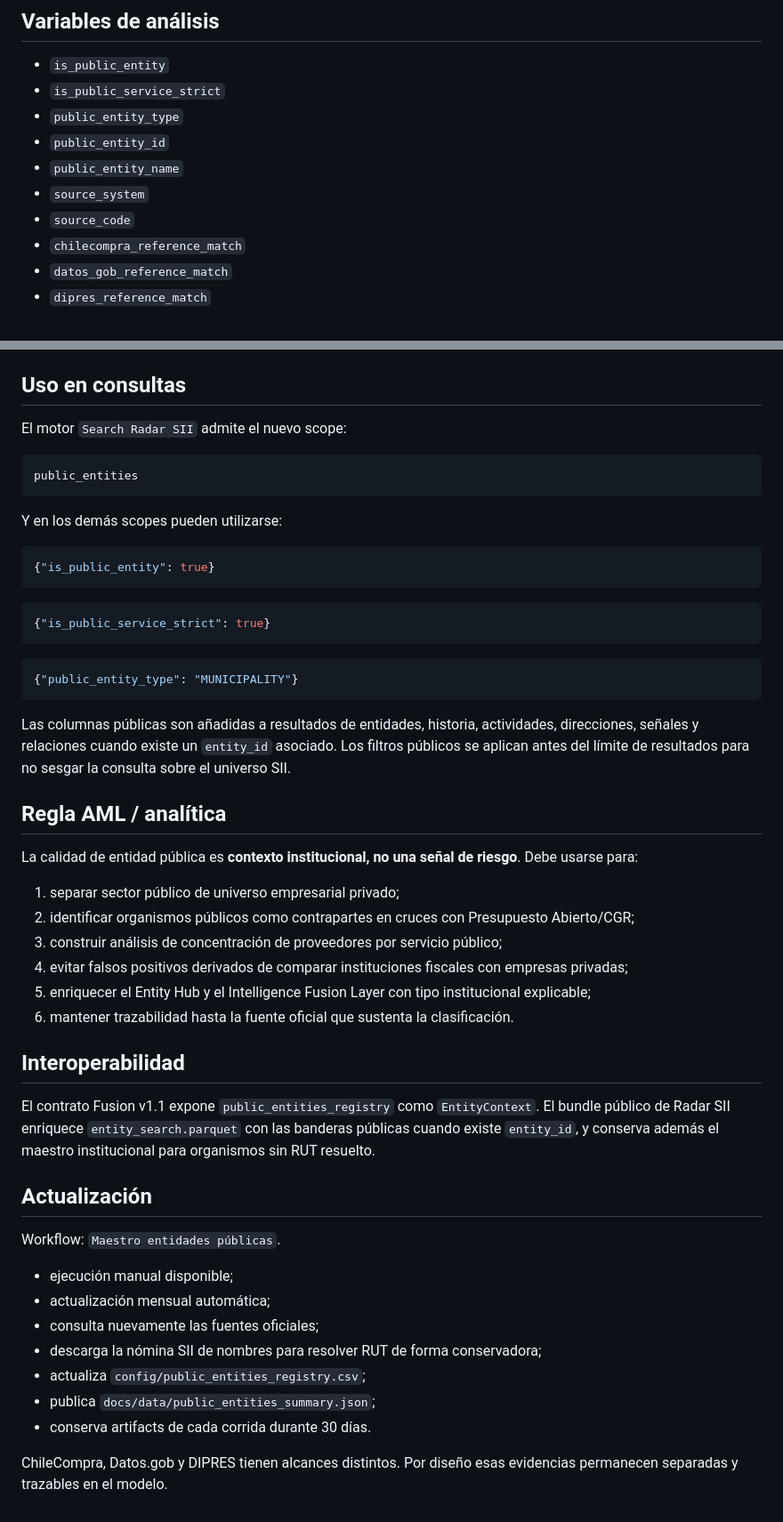
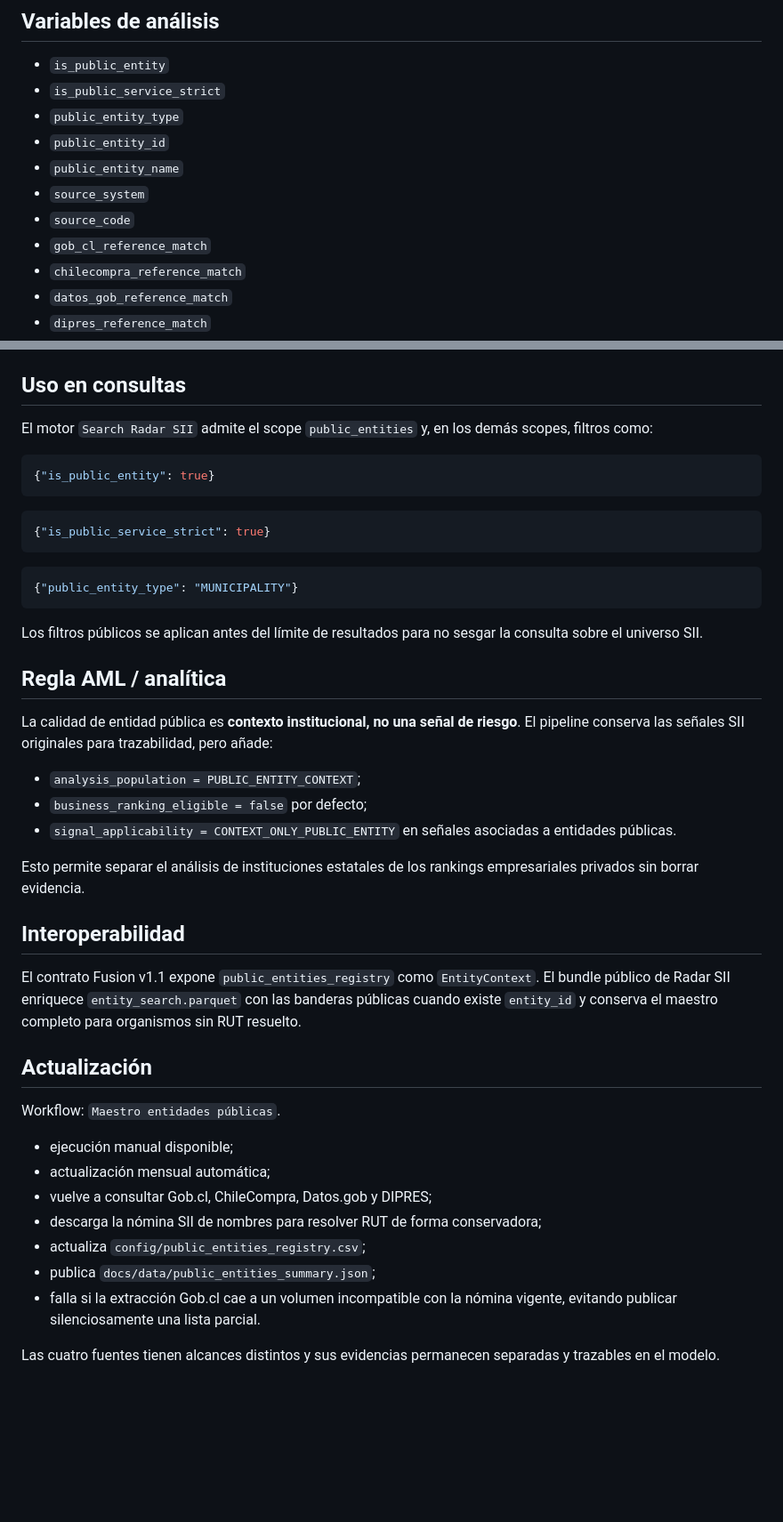
Before and after one commit to smoralesm07-source/Radar_SII, a Markdown page: docs/PUBLIC_ENTITIES.md, 2 parts joined by grey strips. Shown at 89% size. GitHub-like rendering; blank space fills up the shorter version.

Commit message:
docs: documenta Gob.cl como fuente estricta de servicios

````diff
--- a/docs/PUBLIC_ENTITIES.md
+++ b/docs/PUBLIC_ENTITIES.md
@@ -52,6 +54,7 @@ No se utiliza fuzzy matching automático para asignar RUT. Los organismos sin ma
 - `public_entity_name`
 - `source_system`
 - `source_code`
+- `gob_cl_reference_match`
 - `chilecompra_reference_match`
 - `datos_gob_reference_match`
 - `dipres_reference_match`
@@ -74,13 +77,7 @@ Tipos iniciales:
 
 ## Uso en consultas
 
-El motor `Search Radar SII` admite el nuevo scope:
-
-```text
-public_entities
-```
-
-Y en los demás scopes pueden utilizarse:
+El motor `Search Radar SII` admite el scope `public_entities` y, en los demás scopes, filtros como:
 
 ```json
 {"is_public_entity": true}
@@ -94,22 +91,21 @@ Y en los demás scopes pueden utilizarse:
 {"public_entity_type": "MUNICIPALITY"}
 ```
 
-Las columnas públicas son añadidas a resultados de entidades, historia, actividades, direcciones, señales y relaciones cuando existe un `entity_id` asociado. Los filtros públicos se aplican antes del límite de resultados para no sesgar la consulta sobre el universo SII.
+Los filtros públicos se aplican antes del límite de resultados para no sesgar la consulta sobre el universo SII.
 
 ## Regla AML / analítica
 
-La calidad de entidad pública es **contexto institucional, no una señal de riesgo**. Debe usarse para:
+La calidad de entidad pública es **contexto institucional, no una señal de riesgo**. El pipeline conserva las señales SII originales para trazabilidad, pero añade:
 
-1. separar sector público de universo empresarial privado;
-2. identificar organismos públicos como contrapartes en cruces con Presupuesto Abierto/CGR;
-3. construir análisis de concentración de proveedores por servicio público;
-4. evitar falsos positivos derivados de comparar instituciones fiscales con empresas privadas;
-5. enriquecer el Entity Hub y el Intelligence Fusion Layer con tipo institucional explicable;
-6. mantener trazabilidad hasta la fuente oficial que sustenta la clasificación.
+- `analysis_population = PUBLIC_ENTITY_CONTEXT`;
+- `business_ranking_eligible = false` por defecto;
+- `signal_applicability = CONTEXT_ONLY_PUBLIC_ENTITY` en señales asociadas a entidades públicas.
+
+Esto permite separar el análisis de instituciones estatales de los rankings empresariales privados sin borrar evidencia.
 
 ## Interoperabilidad
 
-El contrato Fusion v1.1 expone `public_entities_registry` como `EntityContext`. El bundle público de Radar SII enriquece `entity_search.parquet` con las banderas públicas cuando existe `entity_id`, y conserva además el maestro institucional para organismos sin RUT resuelto.
+El contrato Fusion v1.1 expone `public_entities_registry` como `EntityContext`. El bundle público de Radar SII enriquece `entity_search.parquet` con las banderas públicas cuando existe `entity_id` y conserva el maestro completo para organismos sin RUT resuelto.
 
 ## Actualización
 
@@ -117,10 +113,10 @@ Workflow: `Maestro entidades públicas`.
 
 - ejecución manual disponible;
 - actualización mensual automática;
-- consulta nuevamente las fuentes oficiales;
+- vuelve a consultar Gob.cl, ChileCompra, Datos.gob y DIPRES;
 - descarga la nómina SII de nombres para resolver RUT de forma conservadora;
 - actualiza `config/public_entities_registry.csv`;
 - publica `docs/data/public_entities_summary.json`;
-- conserva artifacts de cada corrida durante 30 días.
+- falla si la extracción Gob.cl cae a un volumen incompatible con la nómina vigente, evitando publicar silenciosamente una lista parcial.
 
-ChileCompra, Datos.gob y DIPRES tienen alcances distintos. Por diseño esas evidencias permanecen separadas y trazables en el modelo.
+Las cuatro fuentes tienen alcances distintos y sus evidencias permanecen separadas y trazables en el modelo.
````
Also changed, not shown: other parts of docs/PUBLIC_ENTITIES.md (+9 -7 lines).
